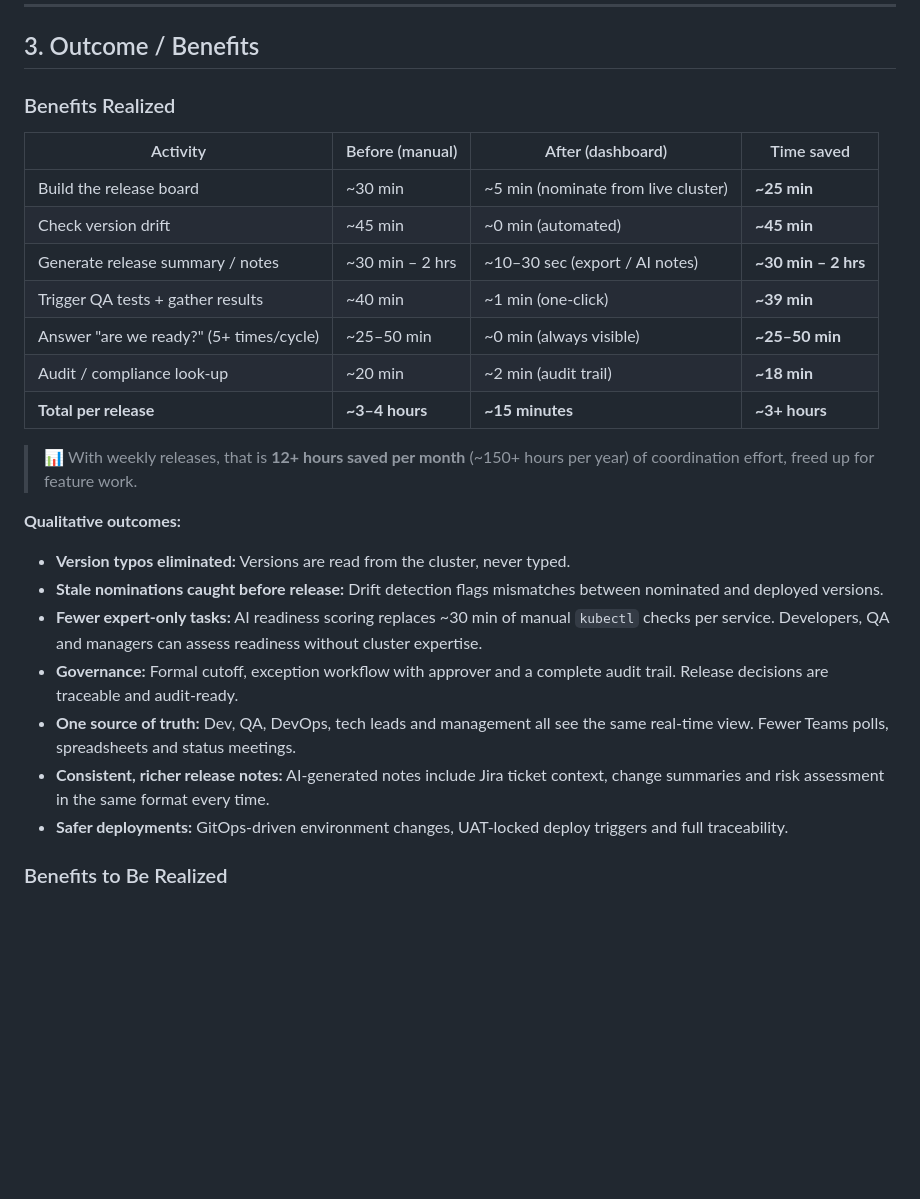
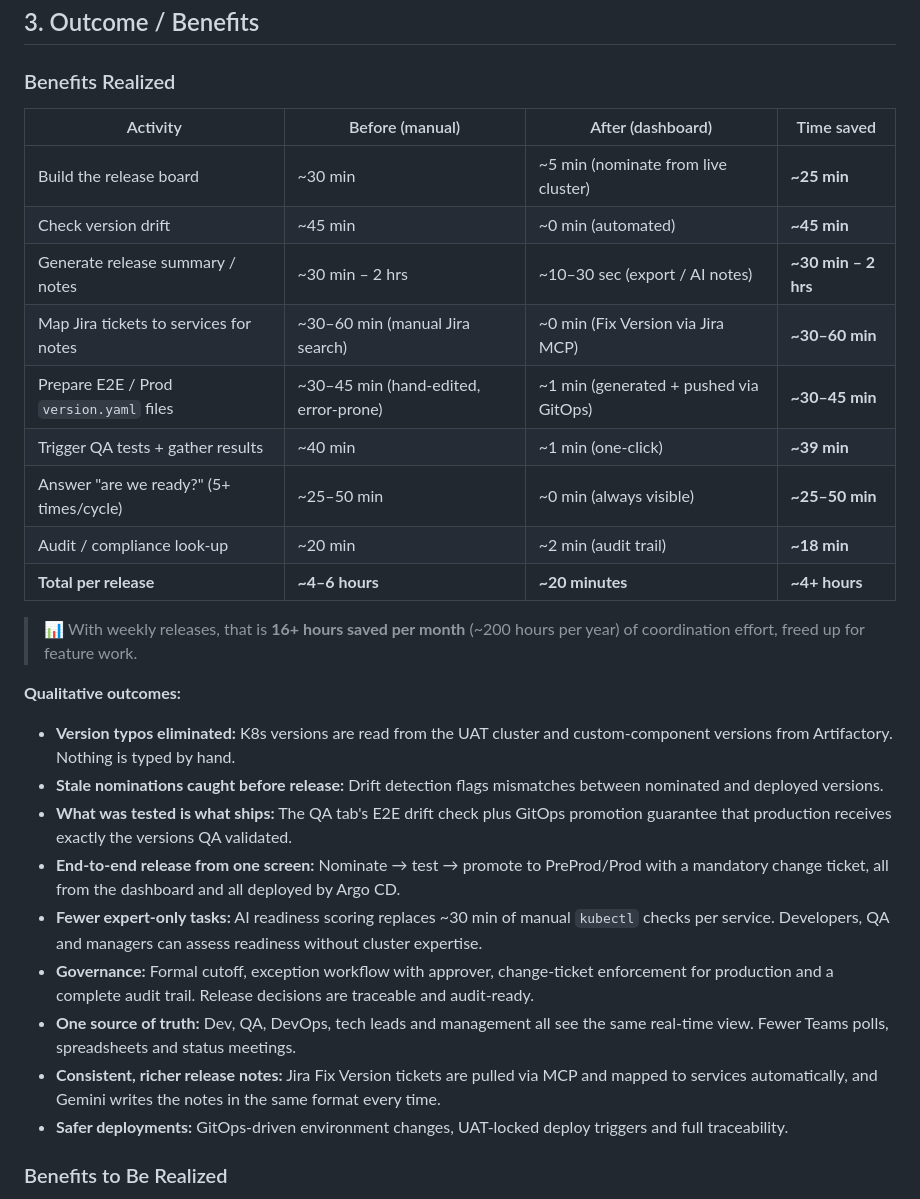
Before and after one commit to frnx82/release_readiness, a Markdown page: docs/ENGINEERING-EXCELLENCE-AWARD-SUBMISSION.md, the part around one of its changes. Drawn GitHub-style; blank space fills up the shorter version.

```diff
--- a/docs/ENGINEERING-EXCELLENCE-AWARD-SUBMISSION.md
+++ b/docs/ENGINEERING-EXCELLENCE-AWARD-SUBMISSION.md
@@ -121,20 +166,24 @@ No single existing tool linked **release intent** (what developers nominate) wit
 | Build the release board | ~30 min | ~5 min (nominate from live cluster) | **~25 min** |
 | Check version drift | ~45 min | ~0 min (automated) | **~45 min** |
 | Generate release summary / notes | ~30 min – 2 hrs | ~10–30 sec (export / AI notes) | **~30 min – 2 hrs** |
+| Map Jira tickets to services for notes | ~30–60 min (manual Jira search) | ~0 min (Fix Version via Jira MCP) | **~30–60 min** |
+| Prepare E2E / Prod `version.yaml` files | ~30–45 min (hand-edited, error-prone) | ~1 min (generated + pushed via GitOps) | **~30–45 min** |
 | Trigger QA tests + gather results | ~40 min | ~1 min (one-click) | **~39 min** |
 | Answer "are we ready?" (5+ times/cycle) | ~25–50 min | ~0 min (always visible) | **~25–50 min** |
 | Audit / compliance look-up | ~20 min | ~2 min (audit trail) | **~18 min** |
-| **Total per release** | **~3–4 hours** | **~15 minutes** | **~3+ hours** |
+| **Total per release** | **~4–6 hours** | **~20 minutes** | **~4+ hours** |
 
-> 📊 With weekly releases, that is **12+ hours saved per month** (~150+ hours per year) of coordination effort, freed up for feature work.
+> 📊 With weekly releases, that is **16+ hours saved per month** (~200 hours per year) of coordination effort, freed up for feature work.
 
 **Qualitative outcomes:**
-- **Version typos eliminated:** Versions are read from the cluster, never typed.
+- **Version typos eliminated:** K8s versions are read from the UAT cluster and custom-component versions from Artifactory. Nothing is typed by hand.
 - **Stale nominations caught before release:** Drift detection flags mismatches between nominated and deployed versions.
+- **What was tested is what ships:** The QA tab's E2E drift check plus GitOps promotion guarantee that production receives exactly the versions QA validated.
+- **End-to-end release from one screen:** Nominate → test → promote to PreProd/Prod with a mandatory change ticket, all from the dashboard and all deployed by Argo CD.
 - **Fewer expert-only tasks:** AI readiness scoring replaces ~30 min of manual `kubectl` checks per service. Developers, QA and managers can assess readiness without cluster expertise.
-- **Governance:** Formal cutoff, exception workflow with approver and a complete audit trail. Release decisions are traceable and audit-ready.
+- **Governance:** Formal cutoff, exception workflow with approver, change-ticket enforcement for production and a complete audit trail. Release decisions are traceable and audit-ready.
 - **One source of truth:** Dev, QA, DevOps, tech leads and management all see the same real-time view. Fewer Teams polls, spreadsheets and status meetings.
-- **Consistent, richer release notes:** AI-generated notes include Jira ticket context, change summaries and risk assessment in the same format every time.
+- **Consistent, richer release notes:** Jira Fix Version tickets are pulled via MCP and mapped to services automatically, and Gemini writes the notes in the same format every time.
 - **Safer deployments:** GitOps-driven environment changes, UAT-locked deploy triggers and full traceability.
 
 ### Benefits to Be Realized
```
Also changed, not shown: other parts of docs/ENGINEERING-EXCELLENCE-AWARD-SUBMISSION.md (+45 -0 lines).
